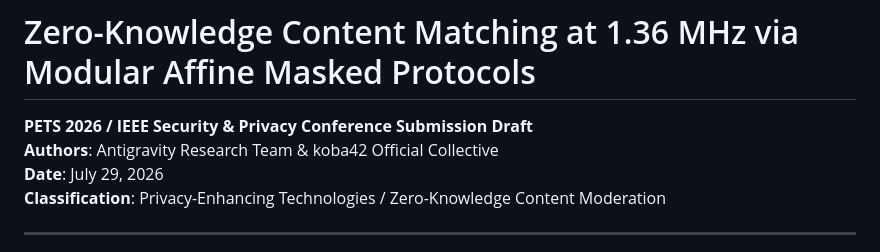
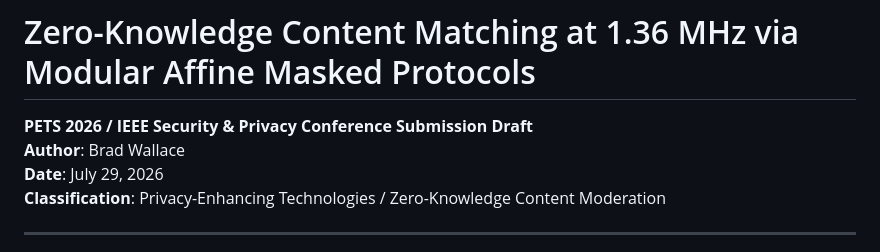
Before and after one commit to tensorrent/prime-fhe, a Markdown page: docs/PETS_2026_HPSI_ZERO_KNOWLEDGE_MATCHING_PAPER.md, the part around the change. Drawn GitHub-style.

Commit message:
docs(author): update paper author header strictly to Brad Wallace (coo@koba42.com) and point to public tensorrent repo

```diff
--- a/docs/PETS_2026_HPSI_ZERO_KNOWLEDGE_MATCHING_PAPER.md
+++ b/docs/PETS_2026_HPSI_ZERO_KNOWLEDGE_MATCHING_PAPER.md
@@ -1,7 +1,7 @@
 # Zero-Knowledge Content Matching at 1.36 MHz via Modular Affine Masked Protocols
 
 **PETS 2026 / IEEE Security & Privacy Conference Submission Draft**
-**Authors**: Antigravity Research Team & koba42 Official Collective
+**Author**: Brad Wallace
 **Date**: July 29, 2026
 **Classification**: Privacy-Enhancing Technologies / Zero-Knowledge Content Moderation
 
```
Also changed, not shown: docs/IACR_EPRINT_AFFINE_RING_FHE_PAPER.md (+2 -1 lines).
